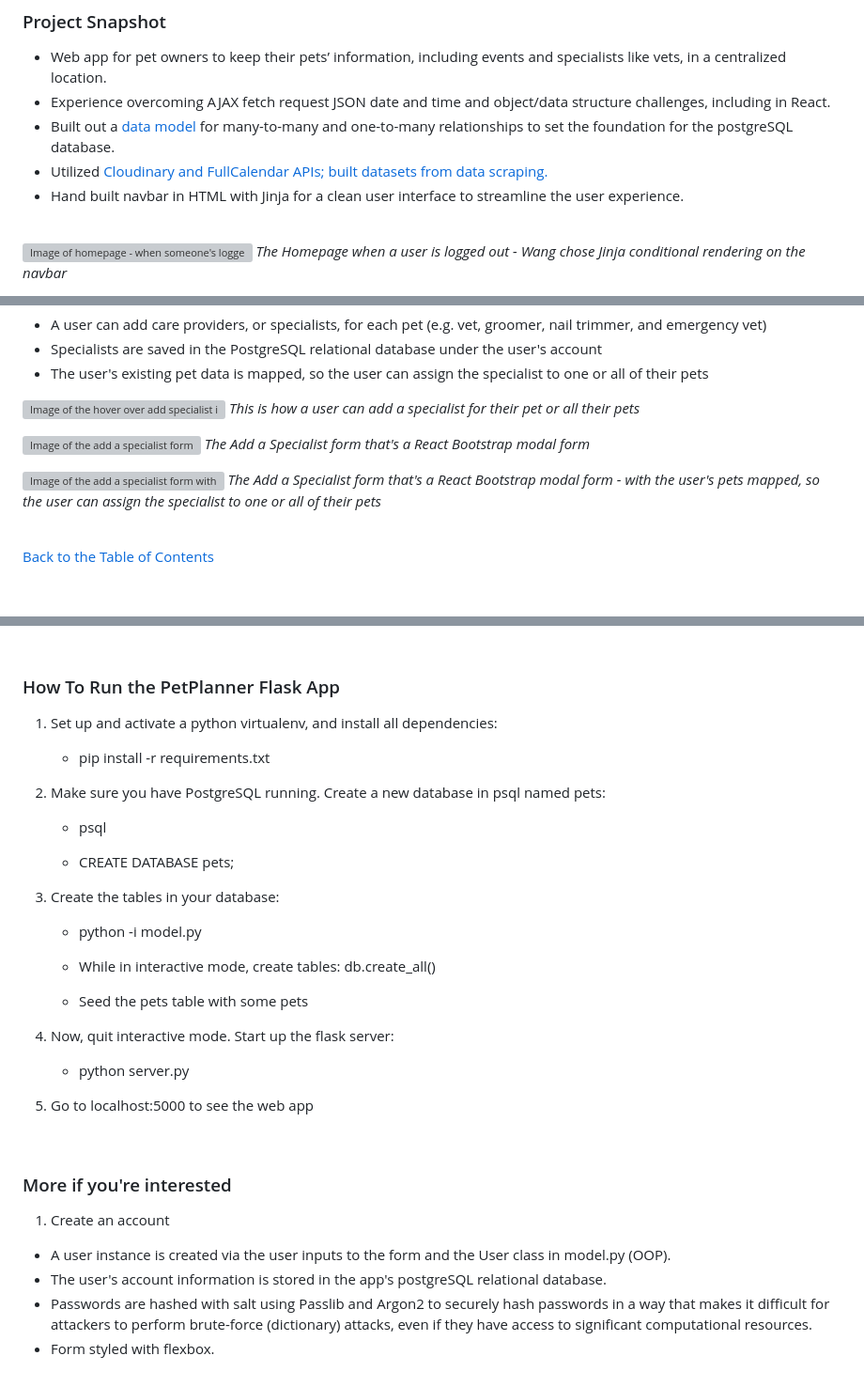
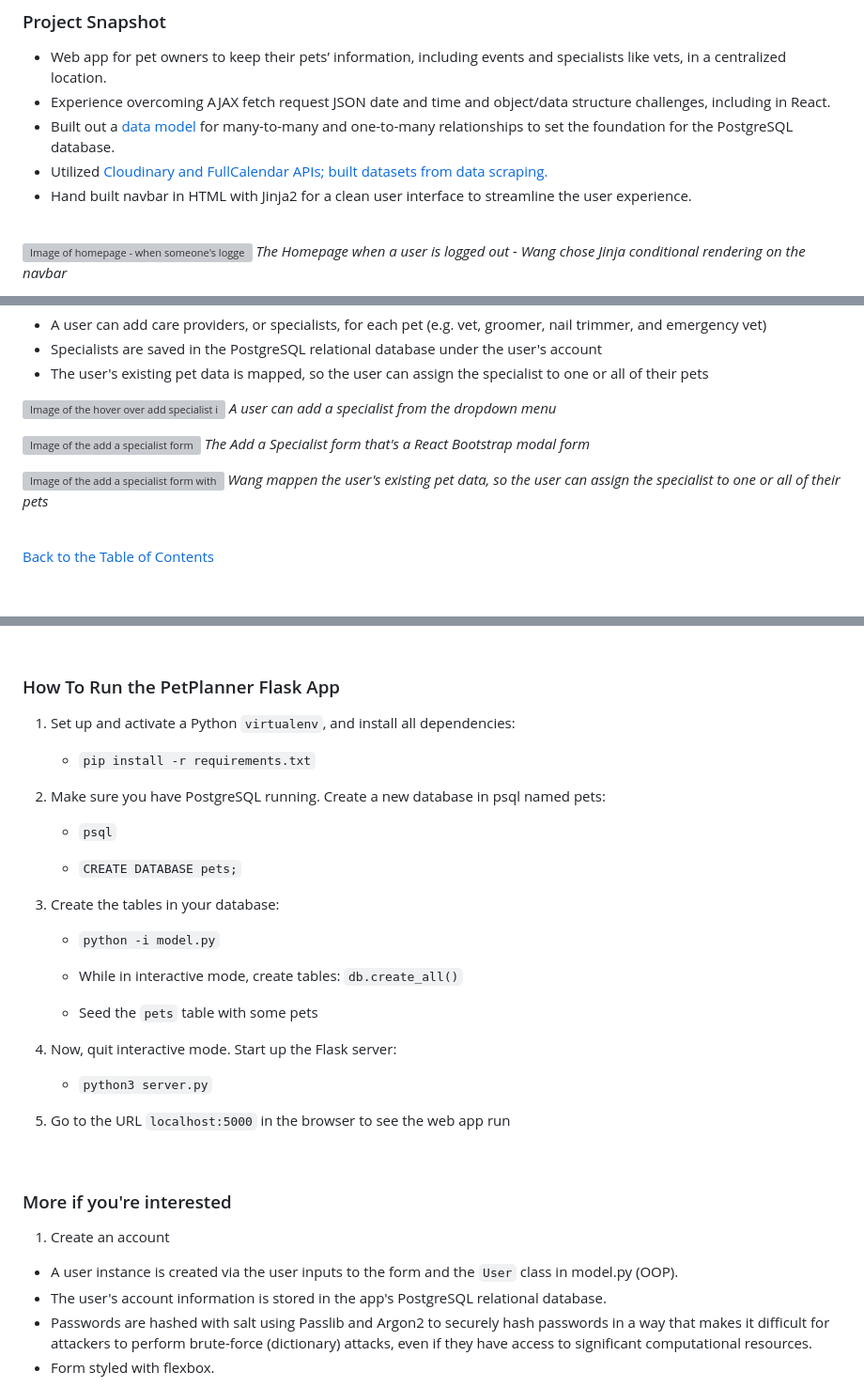
Before and after one commit to LuccaWang1/PetPlanner, a Markdown page: README.md, 3 parts joined by grey strips. Shown at 94% size. GitHub-like rendering; grey boxes are pictures that could not be loaded.

Commit message:
Updated README with code highlighting and minor edits

```diff
--- a/README.md
+++ b/README.md
@@ -41,9 +41,9 @@ The full stack project includes a PostgreSQL relational database and was built a
 ### Project Snapshot
 * Web app for pet owners to keep their pets’ information, including events and specialists like vets, in a centralized location.
 * Experience overcoming AJAX fetch request JSON date and time and object/data structure challenges, including in React.
-* Built out a [data model](#data-model) for many-to-many and one-to-many relationships to set the foundation for the postgreSQL database.
+* Built out a [data model](#data-model) for many-to-many and one-to-many relationships to set the foundation for the PostgreSQL database.
 * Utilized [Cloudinary and FullCalendar APIs; built datasets from data scraping.](#mvp-description)
-* Hand built navbar in HTML with Jinja for a clean user interface to streamline the user experience.
+* Hand built navbar in HTML with Jinja2 for a clean user interface to streamline the user experience.
 
 <br>
 
@@ -144,13 +144,13 @@ The full stack project includes a PostgreSQL relational database and was built a
 * The user's existing pet data is mapped, so the user can assign the specialist to one or all of their pets
 
 ![Image of the hover over add specialist in dropdown](/static/images/Readme_Markdown/add_specialist_dropdown.png)
-*This is how a user can add a specialist for their pet or all their pets*
+*A user can add a specialist from the dropdown menu*
 
 ![Image of the add a specialist form](/static/images/Readme_Markdown/add_specialist_modal.png)
 *The Add a Specialist form that's a React Bootstrap modal form*
 
 ![Image of the add a specialist form with the user's mapped pets](/static/images/Readme_Markdown/add_specialist_pets.png)
-*The Add a Specialist form that's a React Bootstrap modal form - with the user's pets mapped, so the user can assign the specialist to one or all of their pets*
+*Wang mappen the user's existing pet data, so the user can assign the specialist to one or all of their pets*
 
 <br>
 
@@ -176,29 +176,29 @@ The full stack project includes a PostgreSQL relational database and was built a
 
 ### How To Run the PetPlanner Flask App
 
-1. Set up and activate a python virtualenv, and install all dependencies:
+1. Set up and activate a Python `virtualenv`, and install all dependencies:
 
-   * pip install -r requirements.txt
+   * `pip install -r requirements.txt`
 
 2. Make sure you have PostgreSQL running. Create a new database in psql named pets:
 
-   * psql
+   * `psql`
 
-   * CREATE DATABASE pets;
+   * `CREATE DATABASE pets;`
 
 3. Create the tables in your database:
 
-   * python -i model.py
+   * `python -i model.py`
 
-   * While in interactive mode, create tables: db.create_all()
+   * While in interactive mode, create tables: `db.create_all()`
 
-   * Seed the pets table with some pets
+   * Seed the `pets` table with some pets
 
-4. Now, quit interactive mode. Start up the flask server:
+4. Now, quit interactive mode. Start up the Flask server:
 
-   * python server.py
+   * `python3 server.py`
 
-5. Go to localhost:5000 to see the web app
+5. Go to the URL `localhost:5000` in the browser to see the web app run
 <a name="more"></a>
 
 <br>
@@ -206,8 +206,8 @@ The full stack project includes a PostgreSQL relational database and was built a
 ### More if you're interested
 1. Create an account
 
-* A user instance is created via the user inputs to the form and the User class in model.py (OOP).
-* The user's account information is stored in the app's postgreSQL relational database.
+* A user instance is created via the user inputs to the form and the `User` class in model.py (OOP).
+* The user's account information is stored in the app's PostgreSQL relational database.
 * Passwords are hashed with salt using Passlib and Argon2 to securely hash passwords in a way that makes it difficult for attackers to perform brute-force (dictionary) attacks, even if they have access to significant computational resources.
 * Form styled with flexbox.
 
```
Also changed, not shown: other parts of README.md (+3 -3 lines).
